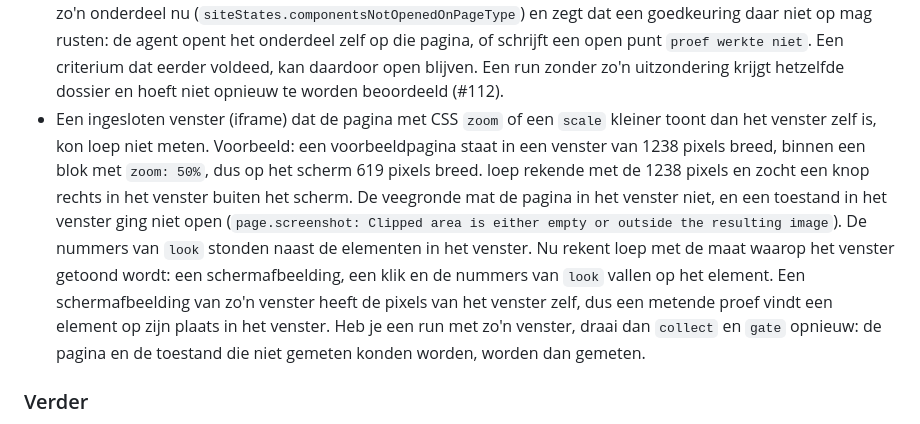
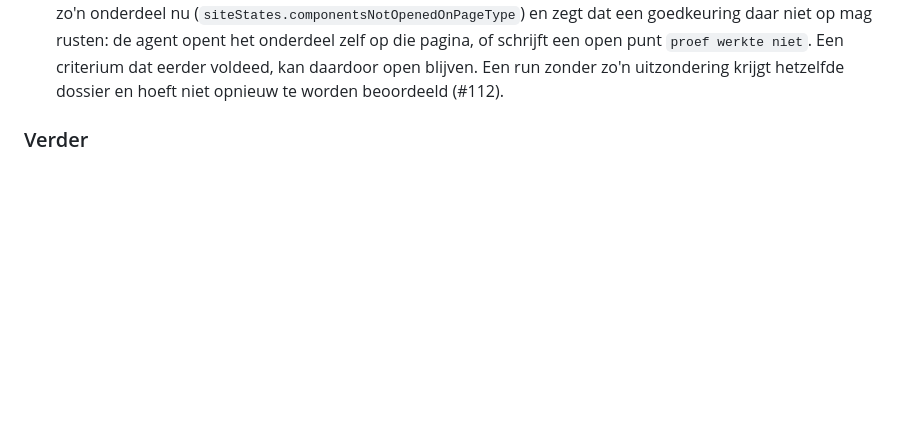
Before and after one commit to NederlandseDigitaleDienst/loep, a Markdown page: CHANGELOG.md, the part around the change. Drawn GitHub-style; blank space fills up the shorter version.

Commit message:
changelog: regel naar een fragment in changelog.d

```diff
--- a/CHANGELOG.md
+++ b/CHANGELOG.md
@@ -26,7 +26,6 @@ Wat er per versie van loep is veranderd. De versie staat op het voorblad en onde
 - Bij 1.4.3 gaf `contrast` voor tekst in een afbeelding een te onzeker bereik als de pagina de afbeelding kleiner toont dan het bestand is. Voorbeeld: een afbeelding van 1176 bij 590 pixels staat op de pagina als 371 bij 186. De dunne lijnen van een witte letter op een rode balk zijn daar smaller dan één pixel en mengen met het rood. De meting gaf 2,3 tot 4,2, en 1.4.3 bleef open met `proef werkte niet`. Nu meet `contrast` op het beeldbestand zelf, waar de letter egaal wit is en er één verhouding uitkomt. Dat gebeurt alleen als het bestand dezelfde verhoudingen en kleuren heeft als de afbeelding op de pagina; anders meet `contrast` zoals eerder en zegt het waarom. Staat 1.4.3 in een bestaande run open met zo'n punt, begin dan een nieuwe beoordelingsronde voor dat criterium met `tasks --again 1.4.3` (#118).
 - De verkenner kon een onderdeel dat op een pagina niet opengaat, bijvoorbeeld een menu op de contactpagina, als uitzondering aanvaarden, zonder dat ergens stond dat geen persoon dat had besloten. Elke uitzondering in `acceptedGaps` heeft nu `decidedBy`: `verkenner` of `persoon`, en het rapport noemt wie haar aanvaardde. Staat er `persoon`, dan zegt het rapport dat loep dat niet nagaat. De verkenner schrijft altijd `verkenner`; alleen een persoon die het zelf besloot, zet `persoon`. Een uitzondering zonder `decidedBy` telt niet meer. Heb je een run met uitzonderingen, zet dan bij elke uitzondering `decidedBy` en draai `check-site` en `gate` opnieuw (#112).
 - Ging een menu op de contactpagina niet open en is dat als uitzondering aanvaard, dan kon een beoordelaar een criterium toch goedkeuren op metingen van het menu op de startpagina. Het dossier van elk criterium noemt zo'n onderdeel nu (`siteStates.componentsNotOpenedOnPageType`) en zegt dat een goedkeuring daar niet op mag rusten: de agent opent het onderdeel zelf op die pagina, of schrijft een open punt `proef werkte niet`. Een criterium dat eerder voldeed, kan daardoor open blijven. Een run zonder zo'n uitzondering krijgt hetzelfde dossier en hoeft niet opnieuw te worden beoordeeld (#112).
-- Een ingesloten venster (iframe) dat de pagina met CSS `zoom` of een `scale` kleiner toont dan het venster zelf is, kon loep niet meten. Voorbeeld: een voorbeeldpagina staat in een venster van 1238 pixels breed, binnen een blok met `zoom: 50%`, dus op het scherm 619 pixels breed. loep rekende met de 1238 pixels en zocht een knop rechts in het venster buiten het scherm. De veegronde mat de pagina in het venster niet, en een toestand in het venster ging niet open (`page.screenshot: Clipped area is either empty or outside the resulting image`). De nummers van `look` stonden naast de elementen in het venster. Nu rekent loep met de maat waarop het venster getoond wordt: een schermafbeelding, een klik en de nummers van `look` vallen op het element. Een schermafbeelding van zo'n venster heeft de pixels van het venster zelf, dus een metende proef vindt een element op zijn plaats in het venster. Heb je een run met zo'n venster, draai dan `collect` en `gate` opnieuw: de pagina en de toestand die niet gemeten konden worden, worden dan gemeten.
 
 ### Verder
 
```
Also changed, not shown: changelog.d/+frame-zoom-scale.uitkomst.md (added, +1 -0 lines).
